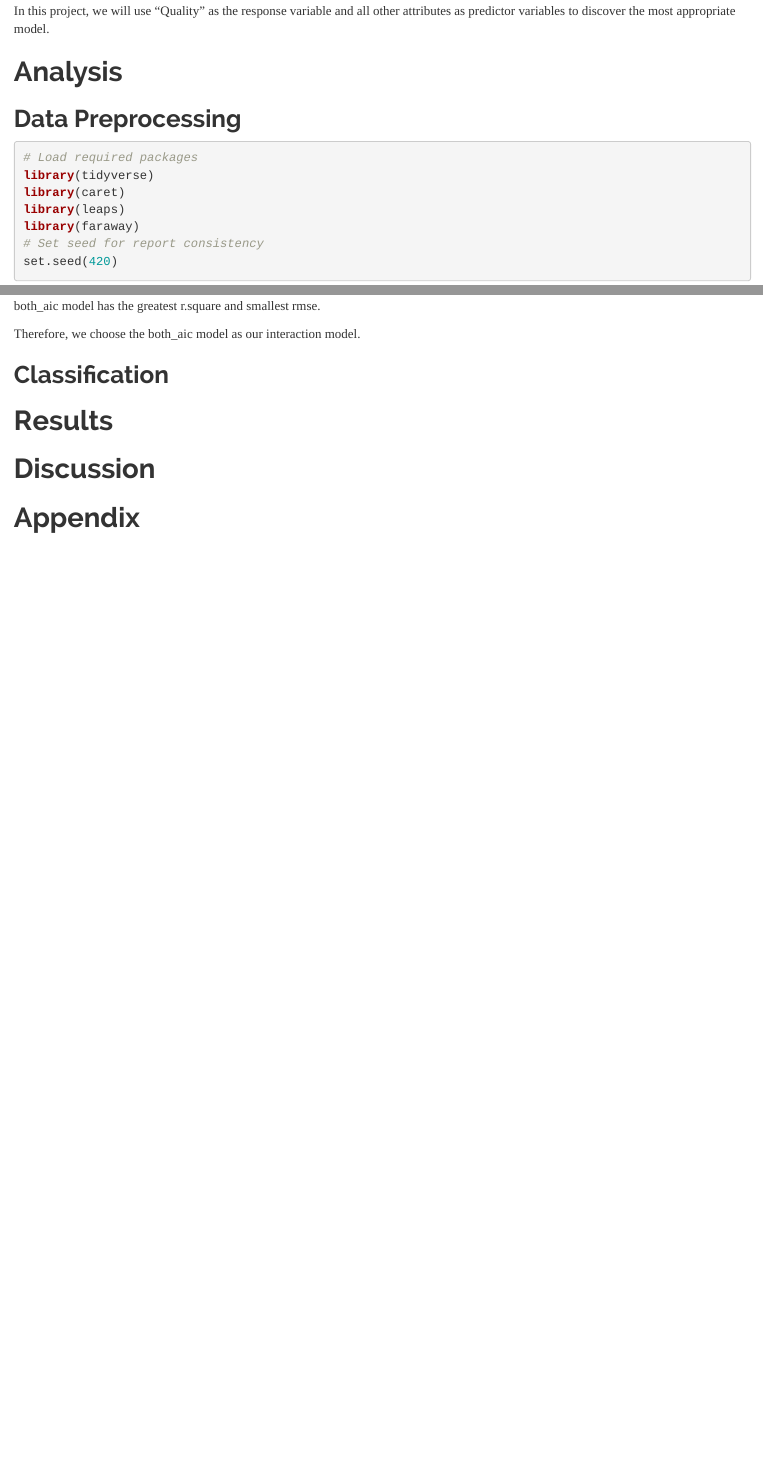
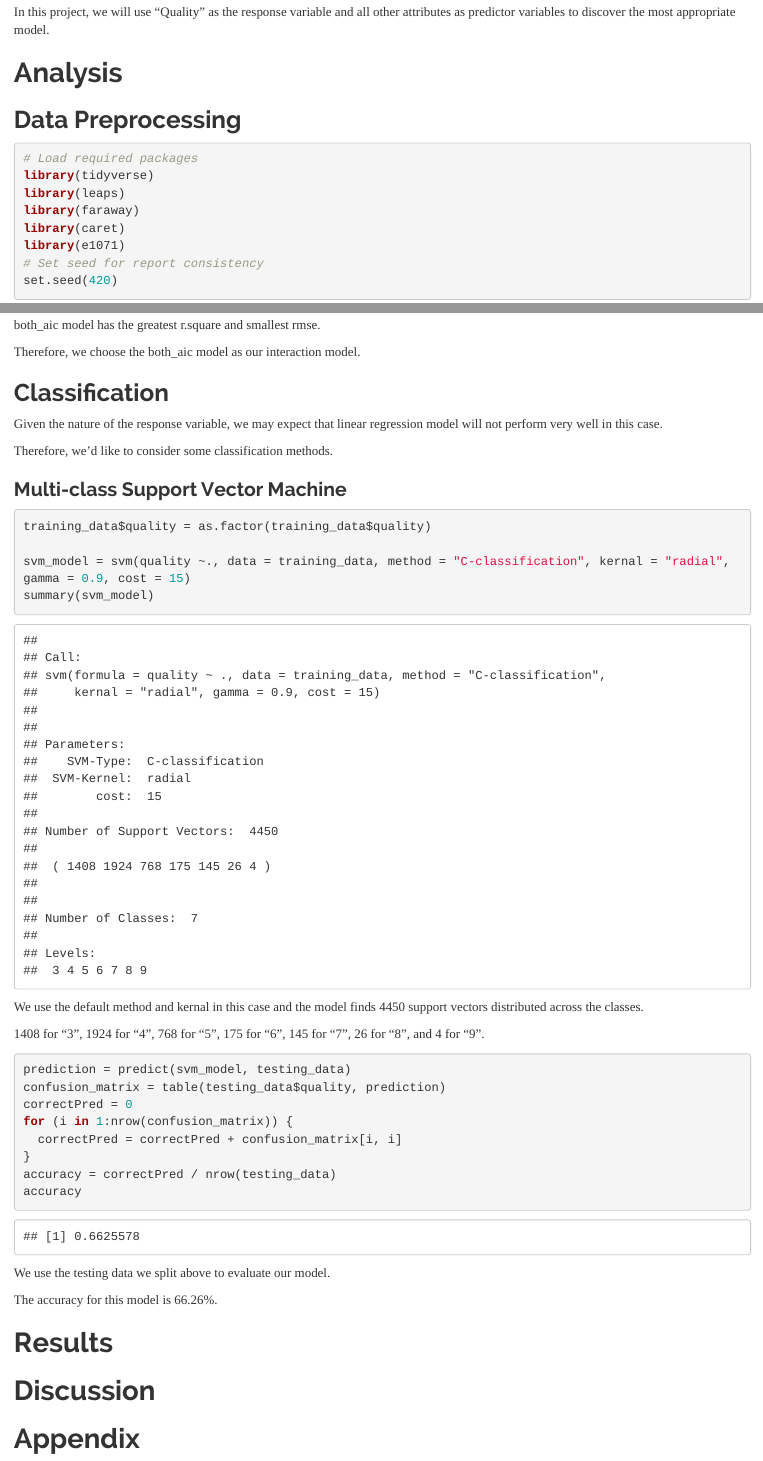
Before and after one commit to andyluo24/Wine-Quality-Analysis, an R Markdown document (Project-Report.Rmd): the page in a window 1100 px wide, from 1350 px down before the commit and from 1370 px down after it, so that both start at the same text, and a second part further down, joined at a grey line. The pictures show the output file Project-Report.html that the author committed with the source, opened offline.

Commit message:
multi-class support vector machine

````diff
--- a/Project-Report.Rmd
+++ b/Project-Report.Rmd
@@ -57,9 +57,10 @@ In this project, we will use "Quality" as the response variable and all other at
 ```{r dp0, message = FALSE}
 # Load required packages
 library(tidyverse)
-library(caret)
 library(leaps)
 library(faraway)
+library(caret)
+library(e1071)
 # Set seed for report consistency
 set.seed(420)
 ```
@@ -349,8 +350,37 @@ Therefore, we choose the both_aic model as our interaction model.
 
 ## Classification
 
-```{r }
+Given the nature of the response variable, we may expect that linear regression model will not perform very well in this case.
+
+Therefore, we'd like to consider some classification methods.
+
+### Multi-class Support Vector Machine
+
+```{r}
+training_data$quality = as.factor(training_data$quality)
+
+svm_model = svm(quality ~., data = training_data, method = "C-classification", kernal = "radial", gamma = 0.9, cost = 15)
+summary(svm_model)
 ```
+
+We use the default method and kernal in this case and the model finds 4450 support vectors distributed across the classes.
+
+1408 for "3", 1924 for "4", 768 for "5", 175 for "6", 145 for "7", 26 for "8", and 4 for "9".
+
+```{r}
+prediction = predict(svm_model, testing_data)
+confusion_matrix = table(testing_data$quality, prediction)
+correctPred = 0
+for (i in 1:nrow(confusion_matrix)) {
+  correctPred = correctPred + confusion_matrix[i, i]
+}
+accuracy = correctPred / nrow(testing_data)
+accuracy
+```
+
+We use the testing data we split above to evaluate our model.
+
+The accuracy for this model is 66.26%.
 
 # Results
 
````
Also changed, not shown: Project-Report.html.
